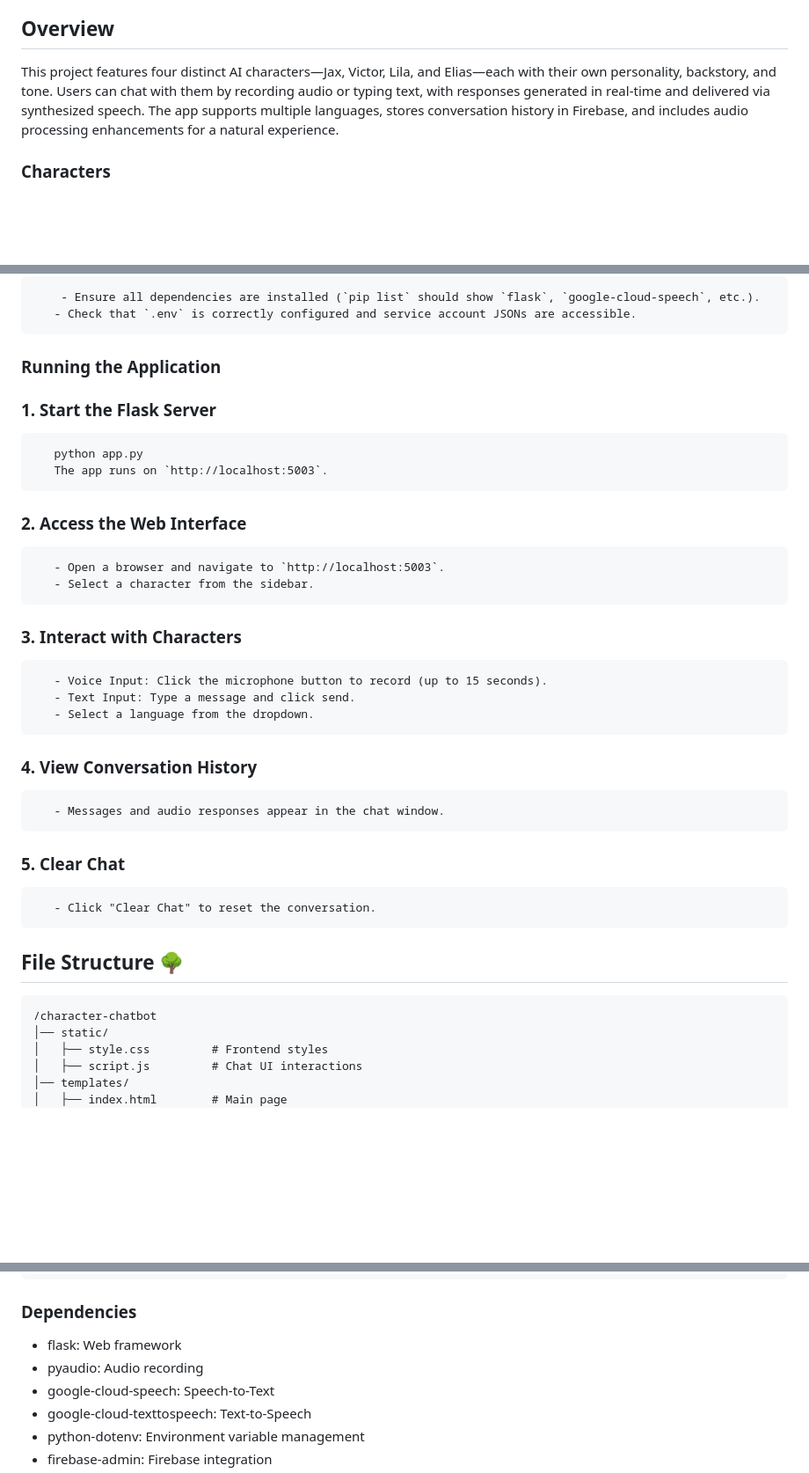
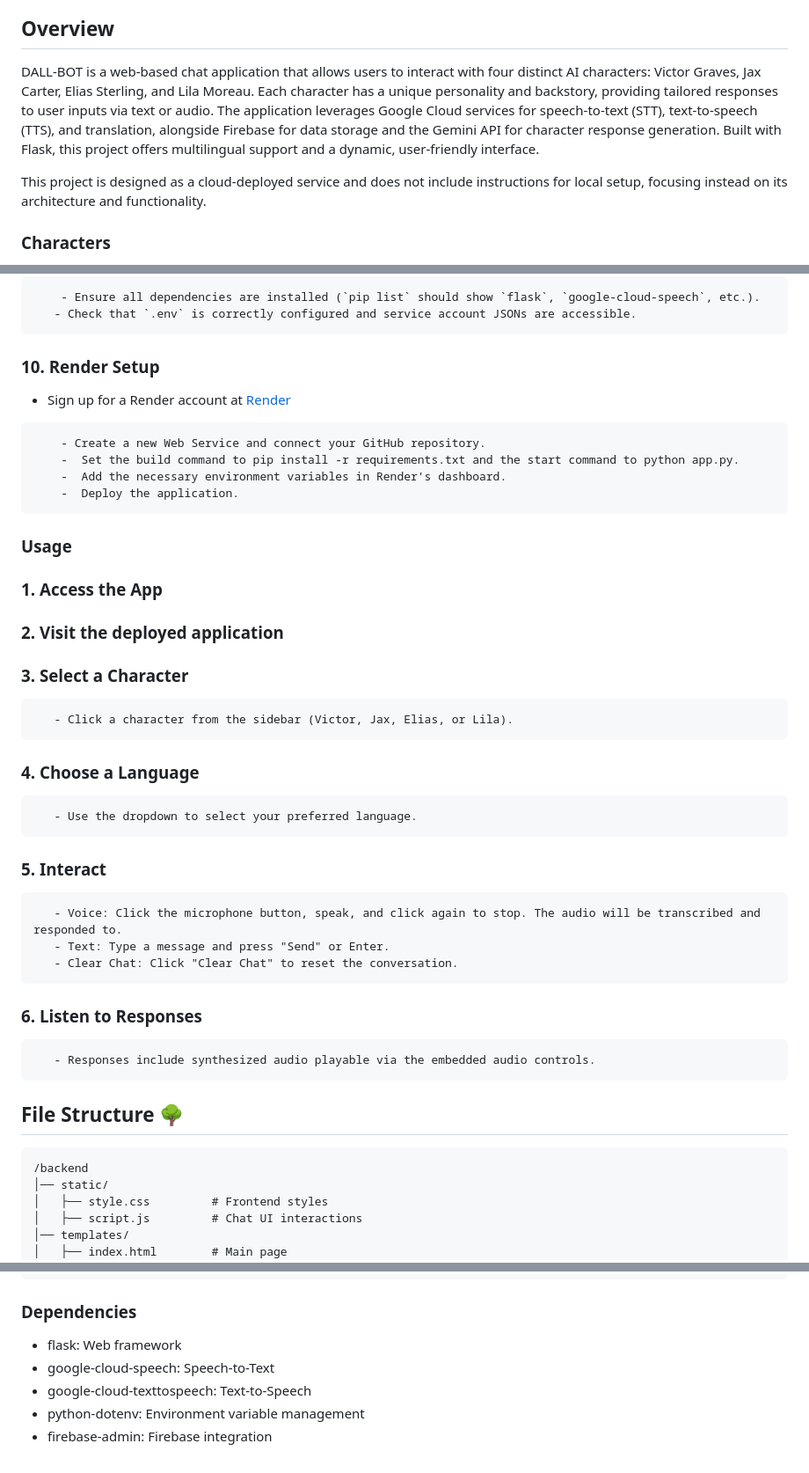
Before and after one commit to Manav9547/AI-Charachter_Chat-Bot, a Markdown page: README.md, 3 parts joined by grey strips. Shown: that part at 88% size. Rendered like a GitHub page; blank space fills up the shorter version.

````diff
--- a/README.md
+++ b/README.md
@@ -4,8 +4,9 @@ A Flask-based interactive chatbot application that lets users engage in conversa
 
 ## Overview
 
-This project features four distinct AI characters—Jax, Victor, Lila, and Elias—each with their own personality, backstory, and tone. Users can chat with them by recording audio or typing text, with responses generated in real-time and delivered via synthesized speech. The app supports multiple languages, stores conversation history in Firebase, and includes audio processing enhancements for a natural experience.
+DALL-BOT is a web-based chat application that allows users to interact with four distinct AI characters: Victor Graves, Jax Carter, Elias Sterling, and Lila Moreau. Each character has a unique personality and backstory, providing tailored responses to user inputs via text or audio. The application leverages Google Cloud services for speech-to-text (STT), text-to-speech (TTS), and translation, alongside Firebase for data storage and the Gemini API for character response generation. Built with Flask, this project offers multilingual support and a dynamic, user-friendly interface.
 
+This project is designed as a cloud-deployed service and does not include instructions for local setup, focusing instead on its architecture and functionality.
 
 ### Characters
 - **Jax "Wildcard" Carter**: A sarcastic comedian who roasts users while providing helpful answers.
@@ -110,36 +111,47 @@ GOOGLE_CLOUD_PROJECT=your-google-cloud-project
    - Check that `.env` is correctly configured and service account JSONs are accessible.
 ```
 
-### Running the Application
-
-### 1. Start the Flask Server
+### 10. Render Setup
+   - Sign up for a Render account at [Render](render.com)
 ```
-   python app.py
-   The app runs on `http://localhost:5003`.
-```
-### 2. Access the Web Interface
-```
-   - Open a browser and navigate to `http://localhost:5003`.
-   - Select a character from the sidebar.
-```
-### 3. Interact with Characters
-```
-   - Voice Input: Click the microphone button to record (up to 15 seconds).
-   - Text Input: Type a message and click send.
-   - Select a language from the dropdown.
-```
-### 4.  View Conversation History
-```
-   - Messages and audio responses appear in the chat window.
-```
-### 5. Clear Chat
-```
-   - Click "Clear Chat" to reset the conversation.
+    - Create a new Web Service and connect your GitHub repository.
+    -  Set the build command to pip install -r requirements.txt and the start command to python app.py.
+    -  Add the necessary environment variables in Render's dashboard.
+    -  Deploy the application.
 ```
 
+
+### Usage
+
+
+### 1. Access the App
+
+### 2. Visit the deployed application
+
+### 3. Select a Character
+```
+   - Click a character from the sidebar (Victor, Jax, Elias, or Lila).
+```
+### 4. Choose a Language
+
+```
+   - Use the dropdown to select your preferred language.
+```
+### 5. Interact
+
+```
+   - Voice: Click the microphone button, speak, and click again to stop. The audio will be transcribed and responded to.
+   - Text: Type a message and press "Send" or Enter.
+   - Clear Chat: Click "Clear Chat" to reset the conversation.
+```
+
+### 6. Listen to Responses
+```
+   - Responses include synthesized audio playable via the embedded audio controls.
+```
 ## File Structure 🌳
 ```
-/character-chatbot
+/backend
 │── static/
 │   ├── style.css         # Frontend styles
 │   ├── script.js         # Chat UI interactions
@@ -158,7 +170,6 @@ GOOGLE_CLOUD_PROJECT=your-google-cloud-project
 ### Dependencies
 
 - flask: Web framework
-- pyaudio: Audio recording
 - google-cloud-speech: Speech-to-Text
 - google-cloud-texttospeech: Text-to-Speech
 - python-dotenv: Environment variable management
````
